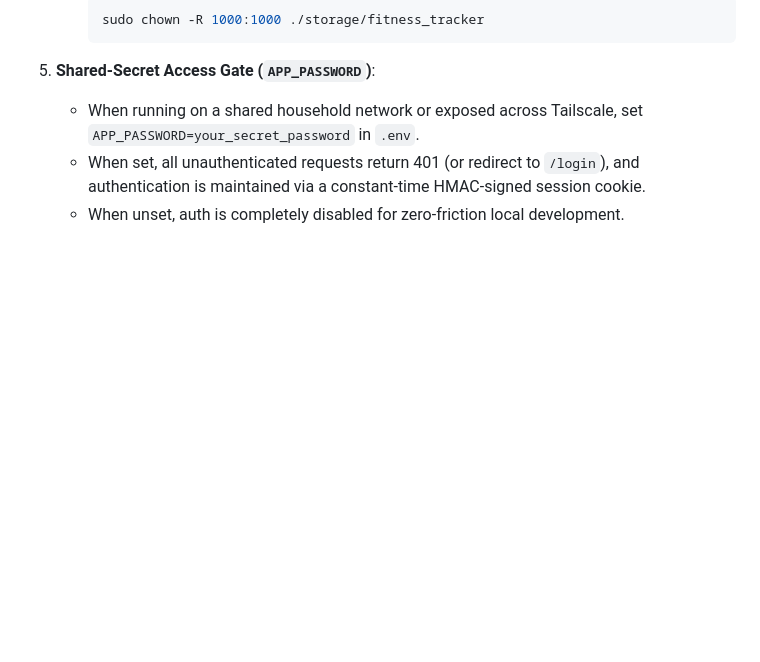
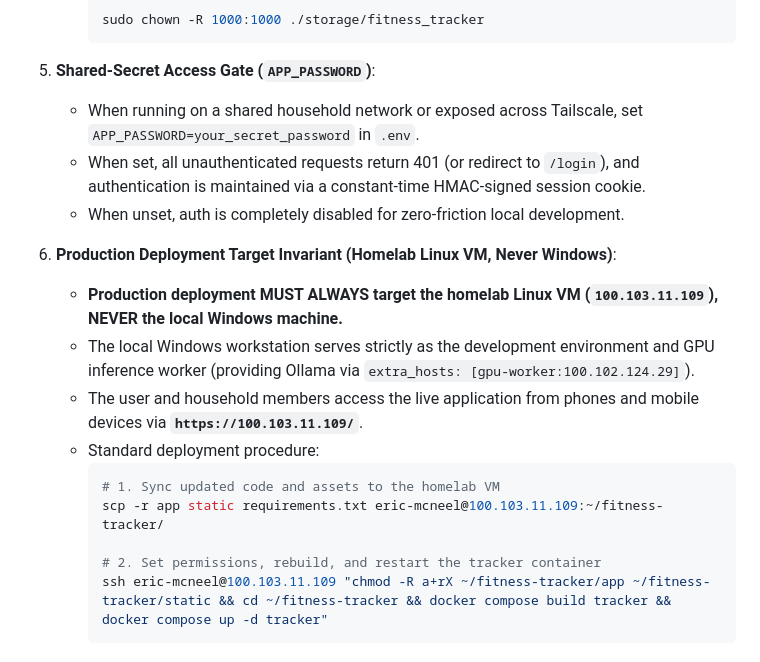
Before and after one commit to cerrmcneel/health_app, a Markdown page: CONTRIBUTING.md, the part around the change. Rendered like a GitHub page; blank space fills up the shorter version.

````diff
--- a/CONTRIBUTING.md
+++ b/CONTRIBUTING.md
@@ -75,3 +75,16 @@ This document preserves the hard-won lessons, architectural boundaries, and depl
    - When running on a shared household network or exposed across Tailscale, set `APP_PASSWORD=your_secret_password` in `.env`.
    - When set, all unauthenticated requests return 401 (or redirect to `/login`), and authentication is maintained via a constant-time HMAC-signed session cookie.
    - When unset, auth is completely disabled for zero-friction local development.
+
+6. **Production Deployment Target Invariant (Homelab Linux VM, Never Windows)**:
+   - **Production deployment MUST ALWAYS target the homelab Linux VM (`100.103.11.109`), NEVER the local Windows machine.**
+   - The local Windows workstation serves strictly as the development environment and GPU inference worker (providing Ollama via `extra_hosts: [gpu-worker:100.102.124.29]`).
+   - The user and household members access the live application from phones and mobile devices via **`https://100.103.11.109/`**.
+   - Standard deployment procedure:
+     ```bash
+     # 1. Sync updated code and assets to the homelab VM
+     scp -r app static requirements.txt eric-mcneel@100.103.11.109:~/fitness-tracker/
+
+     # 2. Set permissions, rebuild, and restart the tracker container
+     ssh eric-mcneel@100.103.11.109 "chmod -R a+rX ~/fitness-tracker/app ~/fitness-tracker/static && cd ~/fitness-tracker && docker compose build tracker && docker compose up -d tracker"
+     ```
````
Also changed, not shown: .gemini/rules/deployment.md (added, +23 -0 lines), README.md (+4 -0 lines).
